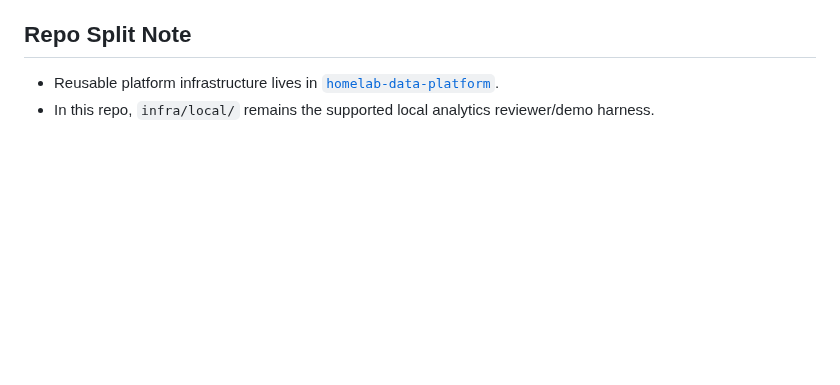
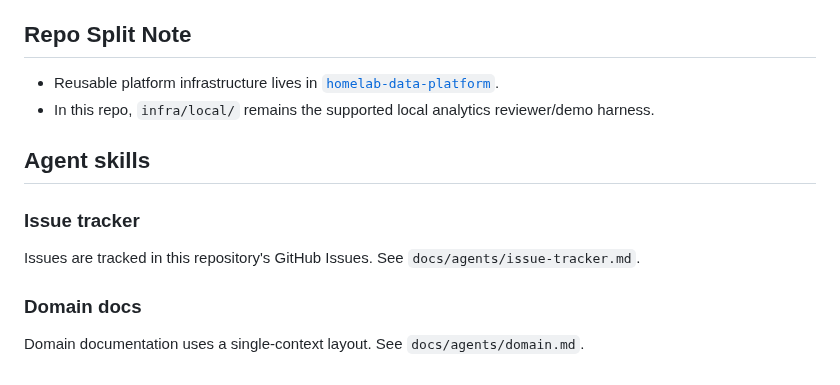
Before and after one commit to RichardNooooh/EVEOnlineAnalytics, a Markdown page: AGENTS.md, the part around the change. Rendered like a GitHub page; blank space fills up the shorter version.

Commit message:
docs: Add Matt Pocock skills system

```diff
--- a/AGENTS.md
+++ b/AGENTS.md
@@ -111,3 +111,13 @@ Explicit non-goals: Airbyte, Great Expectations, DVC, PowerBI, and Tableau.
 - Reusable platform infrastructure lives in [`homelab-data-platform`](https://github.com/RichardNooooh/HomeLabDataPlatform).
 - In this repo, `infra/local/` remains the supported local analytics reviewer/demo
   harness.
+
+## Agent skills
+
+### Issue tracker
+
+Issues are tracked in this repository's GitHub Issues. See `docs/agents/issue-tracker.md`.
+
+### Domain docs
+
+Domain documentation uses a single-context layout. See `docs/agents/domain.md`.
```
Also changed, not shown: docs/agents/domain.md (added, +35 -0 lines), docs/agents/issue-tracker.md (added, +45 -0 lines).
